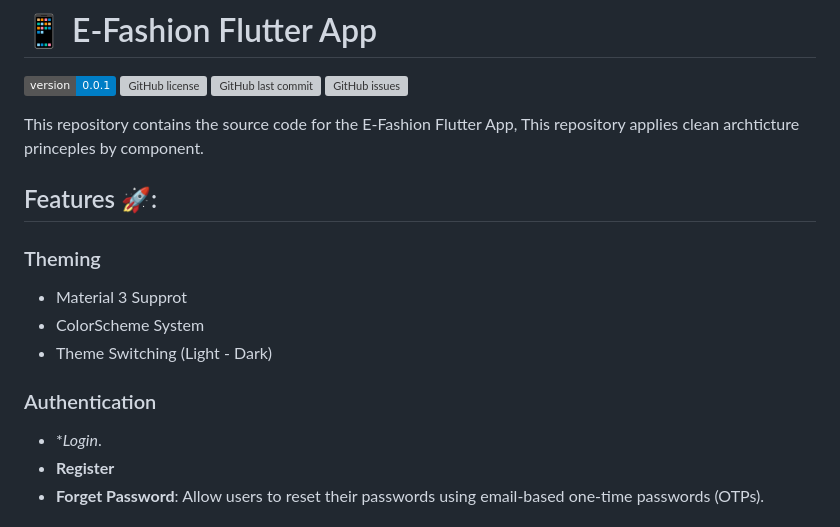
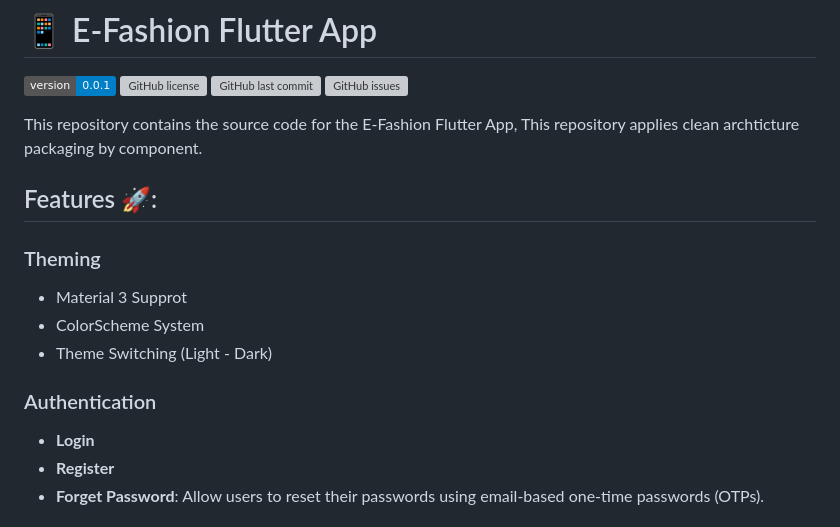
Before and after one commit to Bit-Camp-IO/E-Fashion_Flutter, a Markdown page: README.md, the part around the change printed below. GitHub-like rendering; badges without logos; grey boxes are pictures that could not be loaded.

```diff
--- a/README.md
+++ b/README.md
@@ -4,7 +4,7 @@
 ![GitHub last commit](https://img.shields.io/github/last-commit/Bit-Camp-IO/E-Fashion_Flutter)
 ![GitHub issues](https://img.shields.io/github/issues/Bit-Camp-IO/Bit-Camp-IO/E-Fashion_Flutter)
 
-This repository contains the source code for the E-Fashion Flutter App, This repository applies clean archticture princeples by component.
+This repository contains the source code for the E-Fashion Flutter App, This repository applies clean archticture packaging by component.
 
 ## Features 🚀:
 
@@ -14,7 +14,7 @@ This repository contains the source code for the E-Fashion Flutter App, This rep
   - Theme Switching (Light - Dark)
 
   ### Authentication
-  - **Login*.
+  - **Login**
   - **Register**
   - **Forget Password**: Allow users to reset their passwords using email-based one-time passwords (OTPs).
 
```
Also changed, not shown: other parts of README.md (+44 -3 lines).
